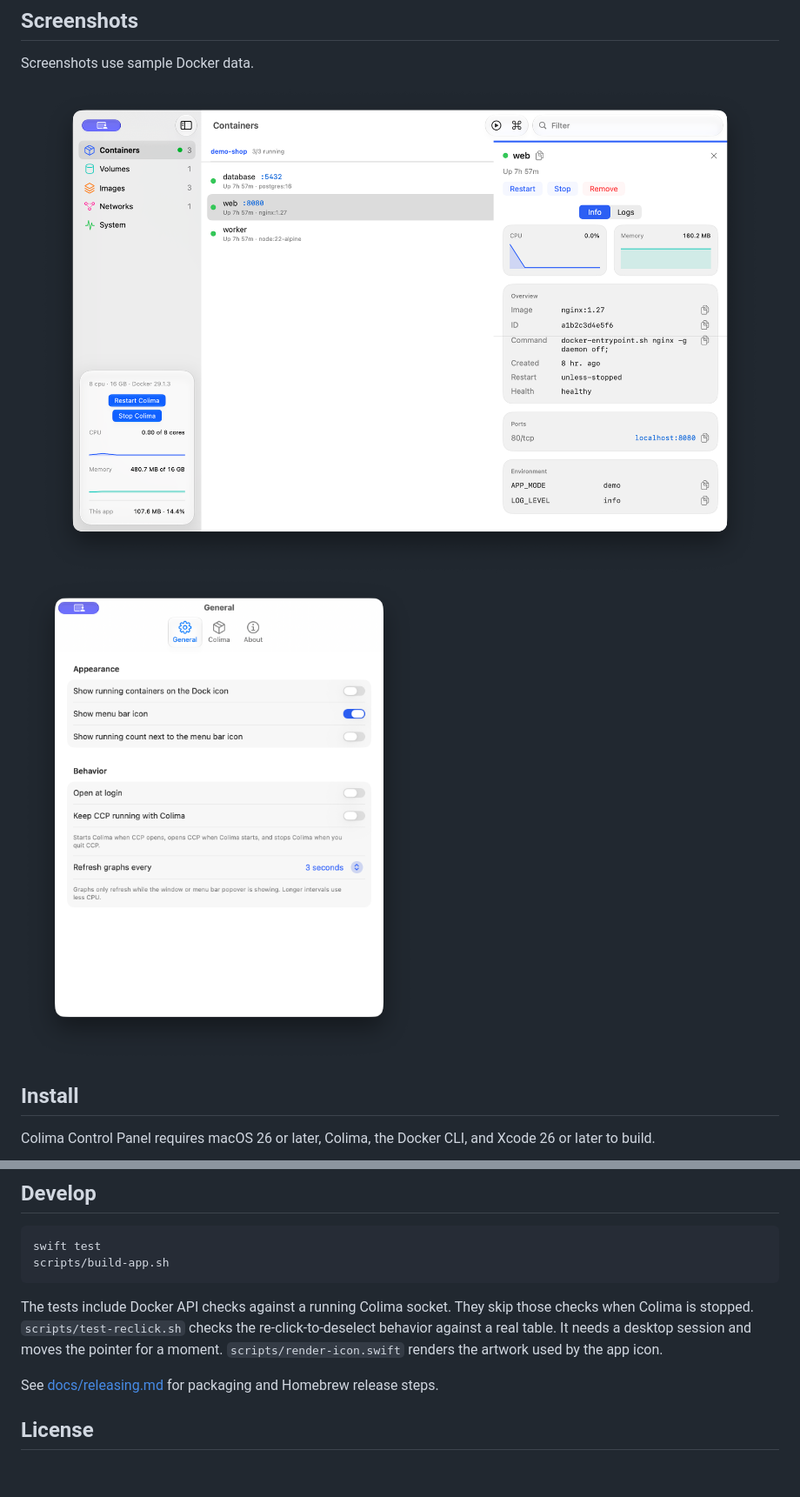
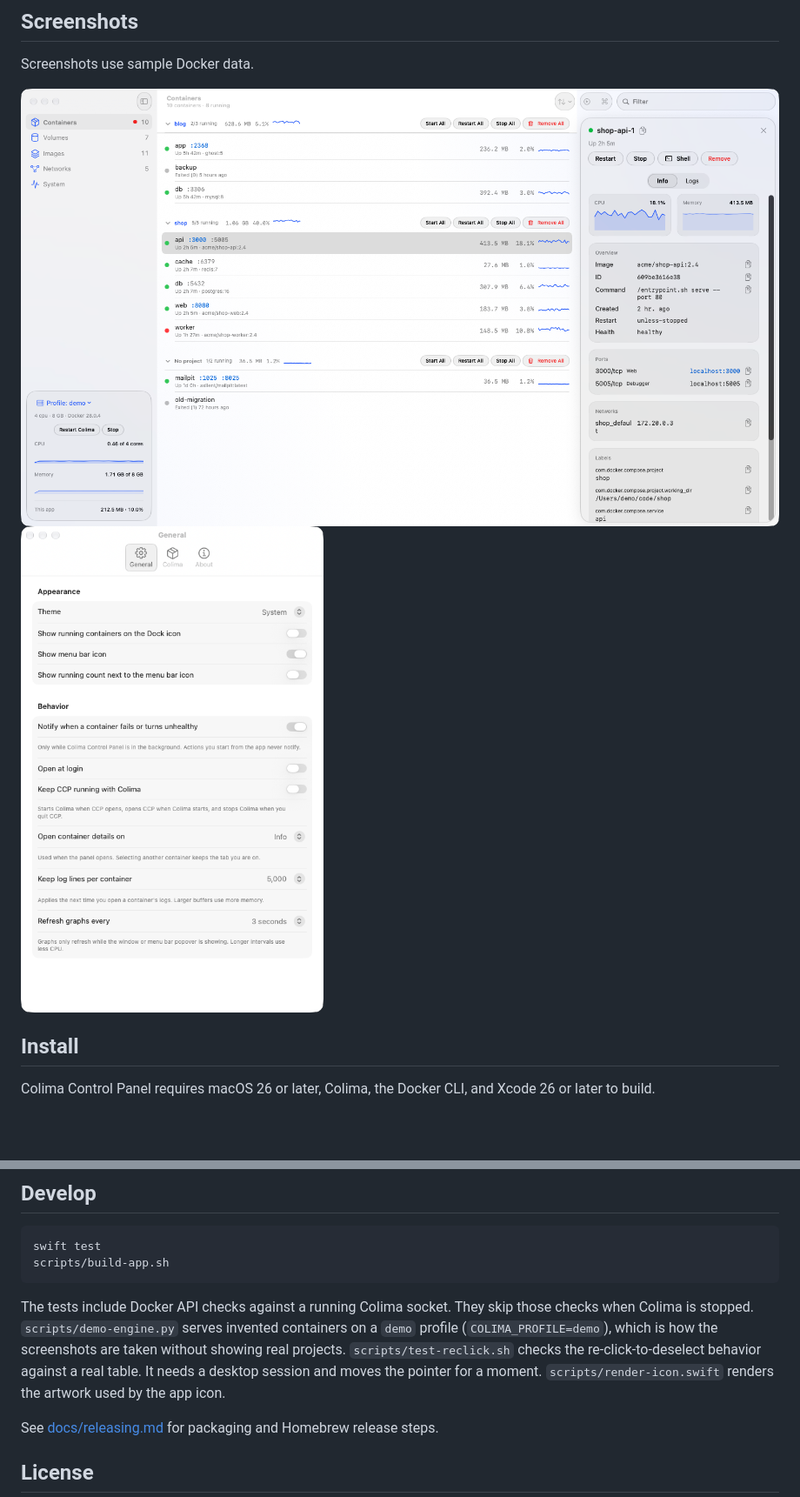
Before and after one commit to mxttbennett/colima-control-panel, a Markdown page: README.md, 2 parts joined by grey strips. Shown at 87% size. GitHub-like rendering; pictures changed too: docs/images/container-detail.png, docs/images/settings.png; blank space fills up the shorter version.

Commit message:
docs: refresh the README screenshots from a demo engine and show all settings (#118)

````diff
--- a/README.md
+++ b/README.md
@@ -71,7 +71,7 @@ swift test
 scripts/build-app.sh
 ```
 
-The tests include Docker API checks against a running Colima socket. They skip those checks when Colima is stopped. `scripts/test-reclick.sh` checks the re-click-to-deselect behavior against a real table. It needs a desktop session and moves the pointer for a moment. `scripts/render-icon.swift` renders the artwork used by the app icon.
+The tests include Docker API checks against a running Colima socket. They skip those checks when Colima is stopped. `scripts/demo-engine.py` serves invented containers on a `demo` profile (`COLIMA_PROFILE=demo`), which is how the screenshots are taken without showing real projects. `scripts/test-reclick.sh` checks the re-click-to-deselect behavior against a real table. It needs a desktop session and moves the pointer for a moment. `scripts/render-icon.swift` renders the artwork used by the app icon.
 
 See [docs/releasing.md](docs/releasing.md) for packaging and Homebrew release steps.
 
````
Also changed, not shown: 2 other files.
